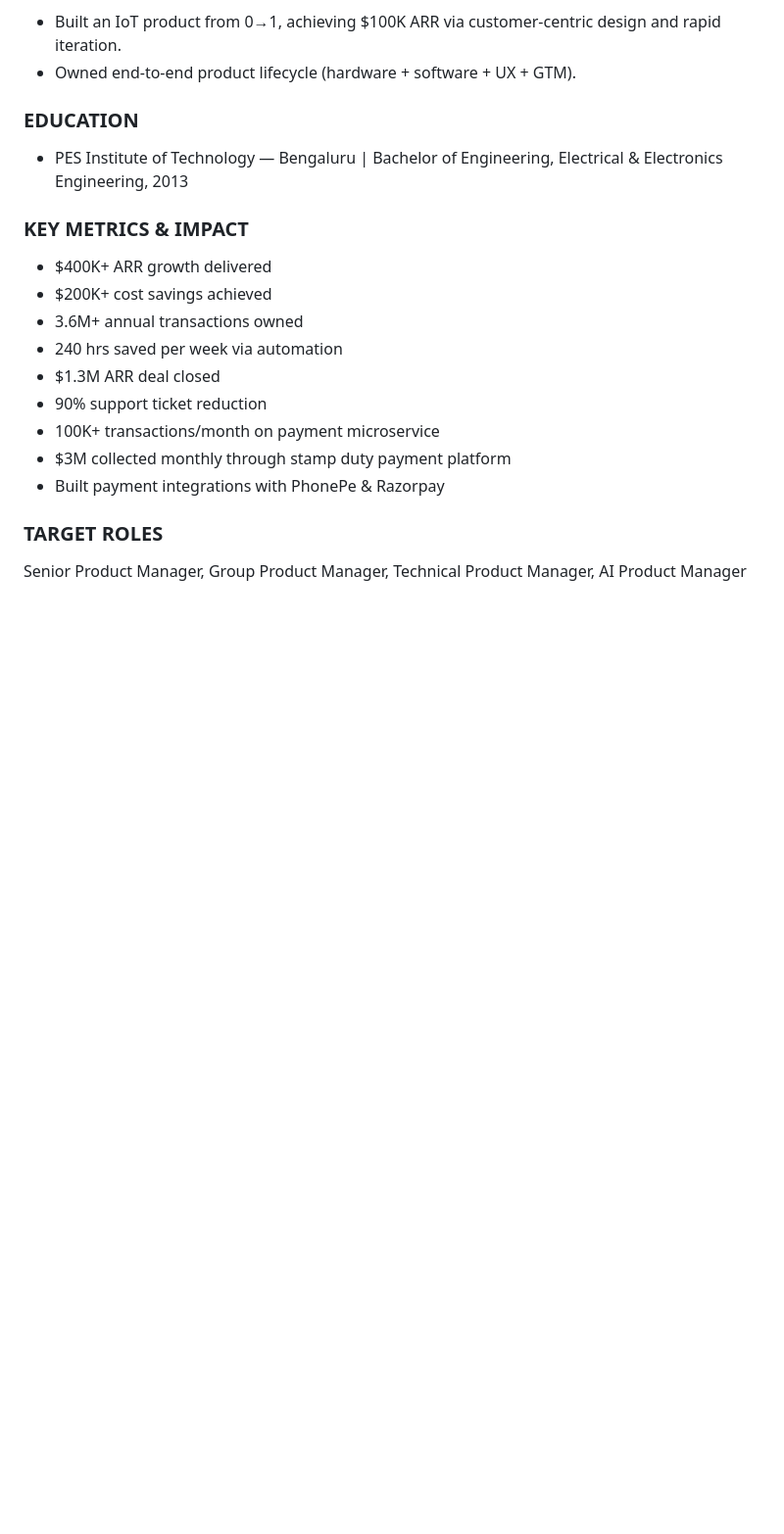
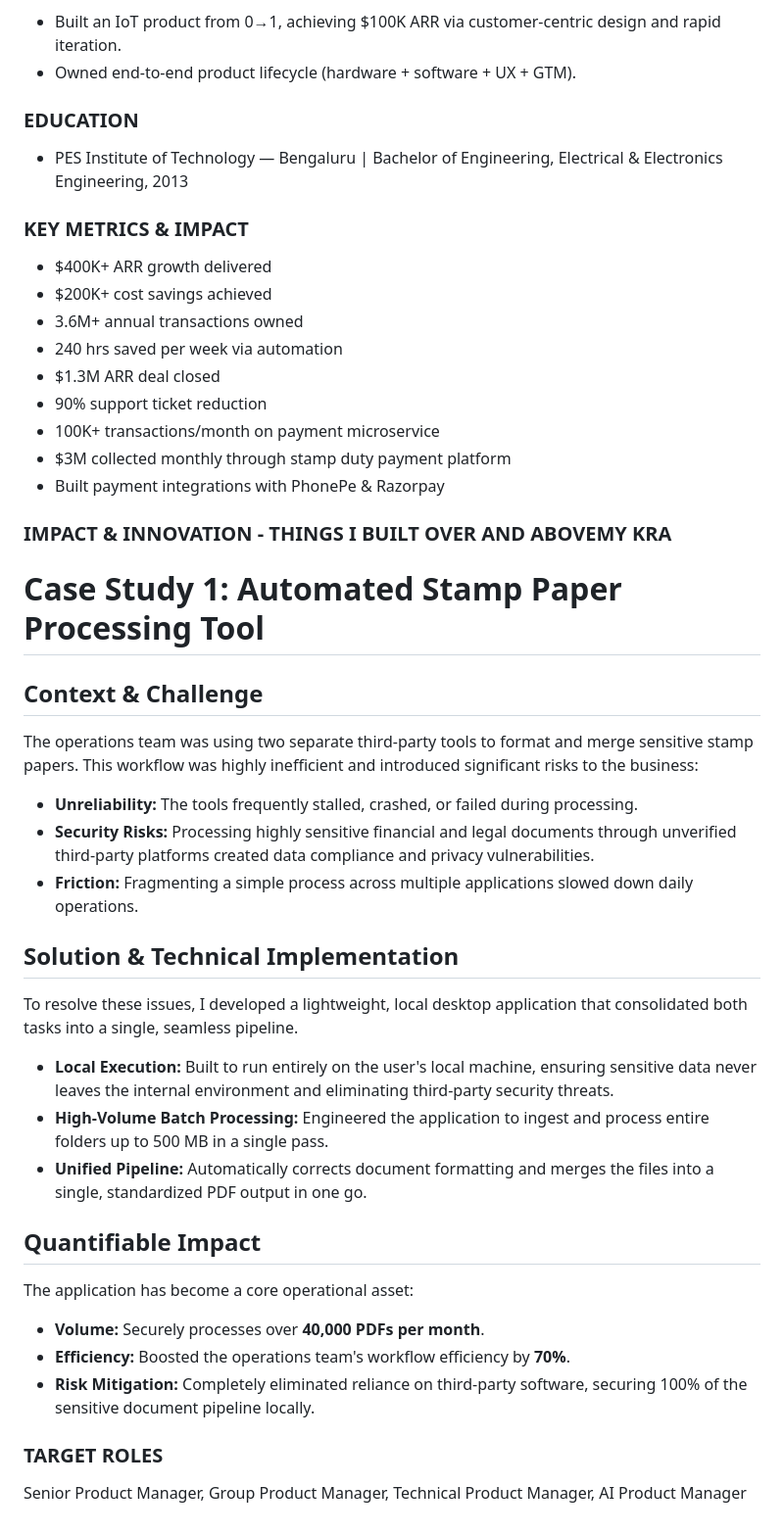
Before and after one commit to vinaybrao/Vinay-Portfolio1, a Markdown page: context.md, the part around the change. Shown at 98% size. Rendered like a GitHub page; blank space fills up the shorter version.

Commit message:
feat: add case study for automated stamp paper processing tool to context documentation

```diff
--- a/context.md
+++ b/context.md
@@ -58,5 +58,28 @@ Senior Product Manager with 12+ years of experience across B2B SaaS, platform pr
 - $3M collected monthly through stamp duty payment platform
 - Built payment integrations with PhonePe & Razorpay
 
+### IMPACT & INNOVATION - THINGS I BUILT OVER AND ABOVEMY KRA
+# Case Study 1: Automated Stamp Paper Processing Tool
+
+## Context & Challenge
+The operations team was using two separate third-party tools to format and merge sensitive stamp papers. This workflow was highly inefficient and introduced significant risks to the business:
+* **Unreliability:** The tools frequently stalled, crashed, or failed during processing.
+* **Security Risks:** Processing highly sensitive financial and legal documents through unverified third-party platforms created data compliance and privacy vulnerabilities.
+* **Friction:** Fragmenting a simple process across multiple applications slowed down daily operations.
+
+## Solution & Technical Implementation
+To resolve these issues, I developed a lightweight, local desktop application that consolidated both tasks into a single, seamless pipeline.
+
+* **Local Execution:** Built to run entirely on the user's local machine, ensuring sensitive data never leaves the internal environment and eliminating third-party security threats.
+* **High-Volume Batch Processing:** Engineered the application to ingest and process entire folders up to 500 MB in a single pass.
+* **Unified Pipeline:** Automatically corrects document formatting and merges the files into a single, standardized PDF output in one go.
+
+## Quantifiable Impact
+The application has become a core operational asset:
+* **Volume:** Securely processes over **40,000 PDFs per month**.
+* **Efficiency:** Boosted the operations team's workflow efficiency by **70%**.
+* **Risk Mitigation:** Completely eliminated reliance on third-party software, securing 100% of the sensitive document pipeline locally.
+
+
 ### TARGET ROLES
 Senior Product Manager, Group Product Manager, Technical Product Manager, AI Product Manager
```
